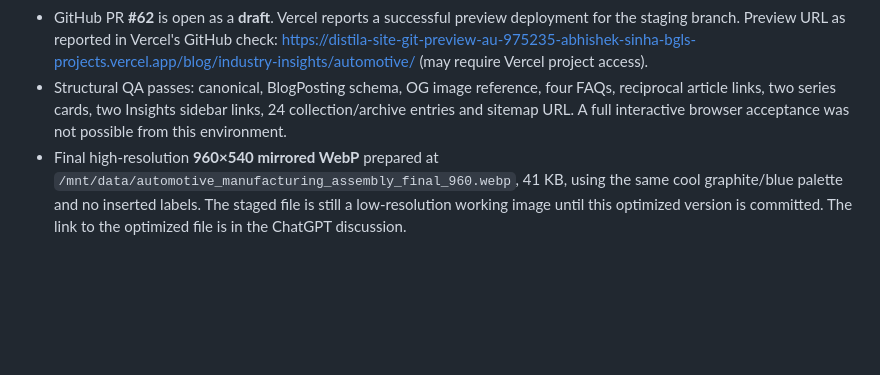
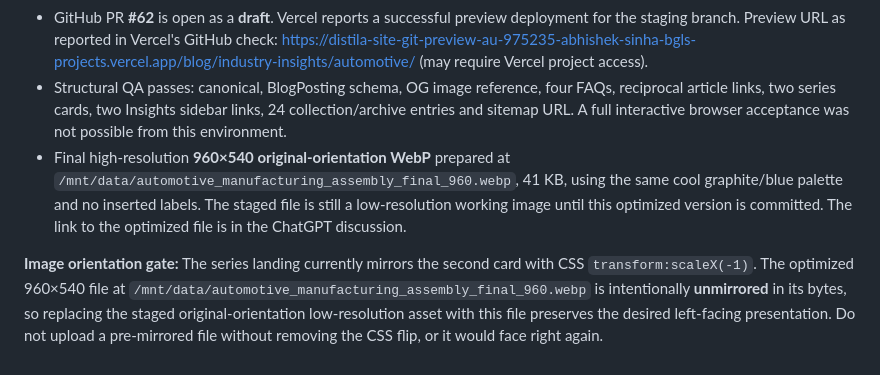
Before and after one commit to abhishek-sinha-bgl/distila-site, a Markdown page: AUTOMOTIVE_ARTICLE_02_PREVIEW_README.md, the part around the change. Drawn GitHub-style; blank space fills up the shorter version.

Commit message:
docs(automotive): clarify image orientation for optimized asset replacement

```diff
--- a/AUTOMOTIVE_ARTICLE_02_PREVIEW_README.md
+++ b/AUTOMOTIVE_ARTICLE_02_PREVIEW_README.md
@@ -42,4 +42,6 @@ Do not automatically merge or deploy.
 - The automotive landing has tighter introduction spacing and **2.35:1 desktop cover crops** so both article titles appear sooner on typical desktop viewports; the cards revert to **16:9 and a single column on mobile**.
 - GitHub PR **#62** is open as a **draft**. Vercel reports a successful preview deployment for the staging branch. Preview URL as reported in Vercel's GitHub check: https://distila-site-git-preview-au-975235-abhishek-sinha-bgls-projects.vercel.app/blog/industry-insights/automotive/ (may require Vercel project access).
 - Structural QA passes: canonical, BlogPosting schema, OG image reference, four FAQs, reciprocal article links, two series cards, two Insights sidebar links, 24 collection/archive entries and sitemap URL. A full interactive browser acceptance was not possible from this environment.
-- Final high-resolution **960×540 mirrored WebP** prepared at `/mnt/data/automotive_manufacturing_assembly_final_960.webp`, 41 KB, using the same cool graphite/blue palette and no inserted labels. The staged file is still a low-resolution working image until this optimized version is committed. The link to the optimized file is in the ChatGPT discussion.
+- Final high-resolution **960×540 original-orientation WebP** prepared at `/mnt/data/automotive_manufacturing_assembly_final_960.webp`, 41 KB, using the same cool graphite/blue palette and no inserted labels. The staged file is still a low-resolution working image until this optimized version is committed. The link to the optimized file is in the ChatGPT discussion.
+
+**Image orientation gate:** The series landing currently mirrors the second card with CSS `transform:scaleX(-1)`. The optimized 960×540 file at `/mnt/data/automotive_manufacturing_assembly_final_960.webp` is intentionally **unmirrored** in its bytes, so replacing the staged original-orientation low-resolution asset with this file preserves the desired left-facing presentation. Do not upload a pre-mirrored file without removing the CSS flip, or it would face right again.
```
